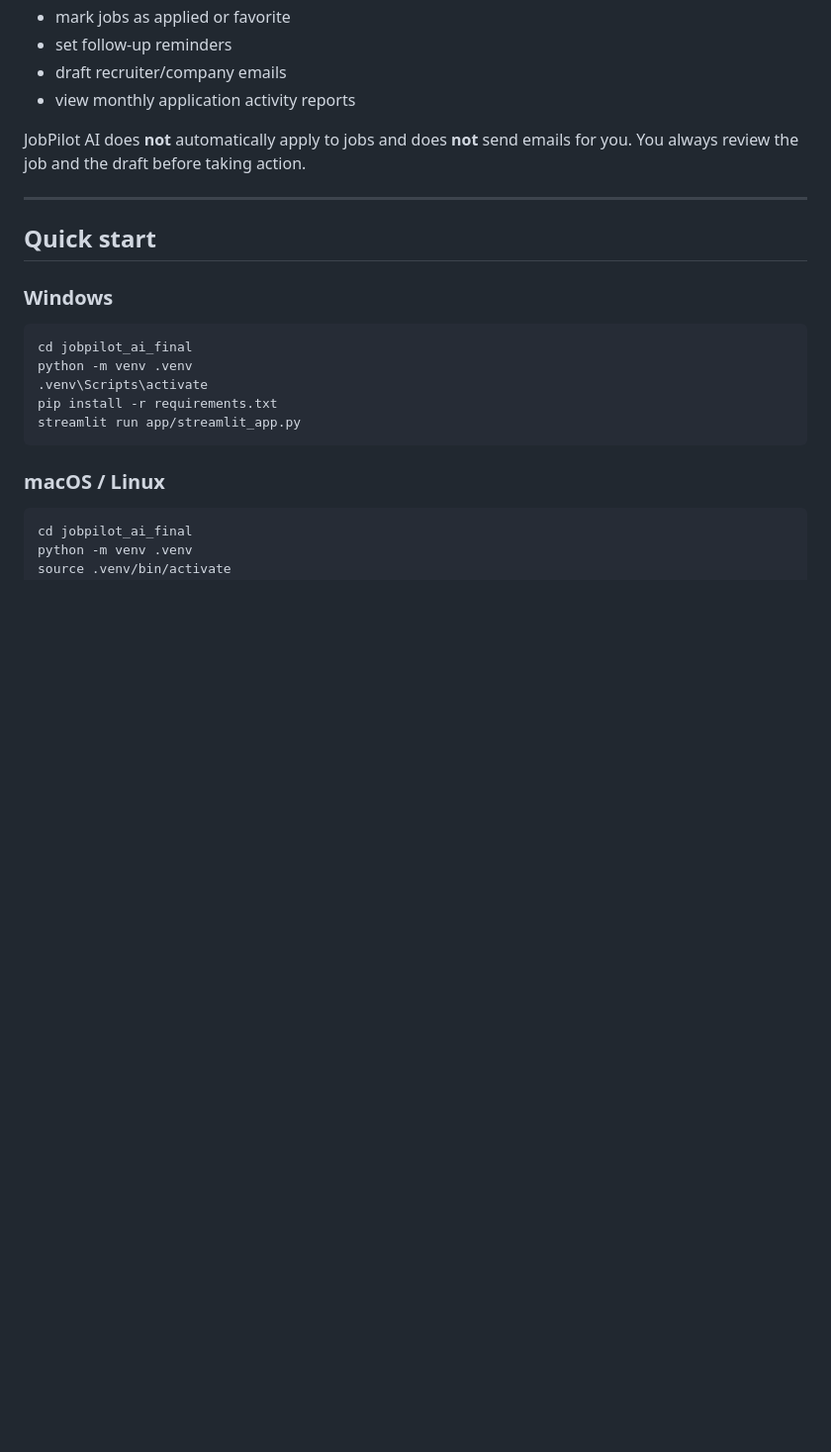
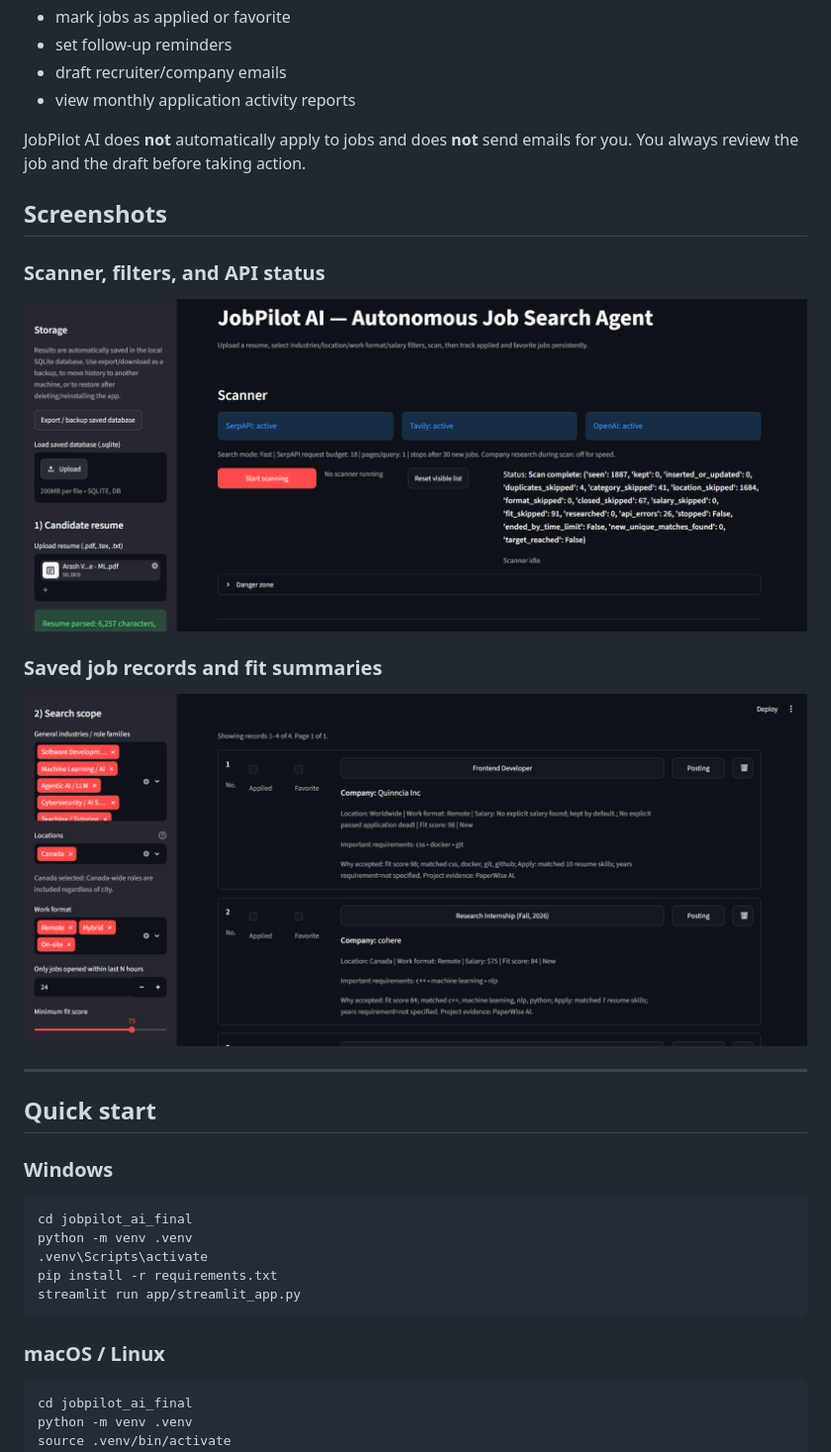
Before and after one commit to arashVsh/jobpilot_ai_mvp, a Markdown page: README.md, the part around the change. Shown: that part at 99% size. Drawn GitHub-style; pictures changed too: docs/images/saved-job-records.png (added), docs/images/scanner-dashboard.png (added); blank space fills up the shorter version.

```diff
--- a/README.md
+++ b/README.md
@@ -15,6 +15,17 @@ The app is designed for job seekers who want one place to:
 - view monthly application activity reports
 
 JobPilot AI does **not** automatically apply to jobs and does **not** send emails for you. You always review the job and the draft before taking action.
+
+
+## Screenshots
+
+### Scanner, filters, and API status
+
+![JobPilot AI scanner dashboard showing resume upload, search filters, API status, and scanner results](docs/images/scanner-dashboard.png)
+
+### Saved job records and fit summaries
+
+![JobPilot AI saved job records showing job cards, company names, fit scores, requirements, and accepted-job explanations](docs/images/saved-job-records.png)
 
 ---
 
```
